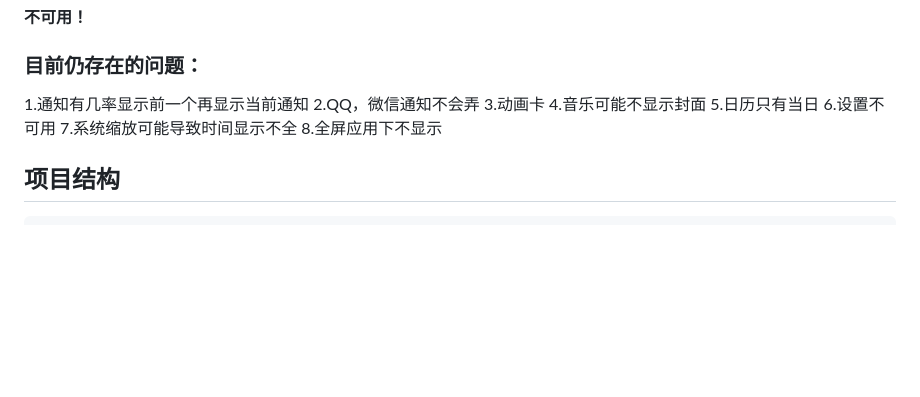
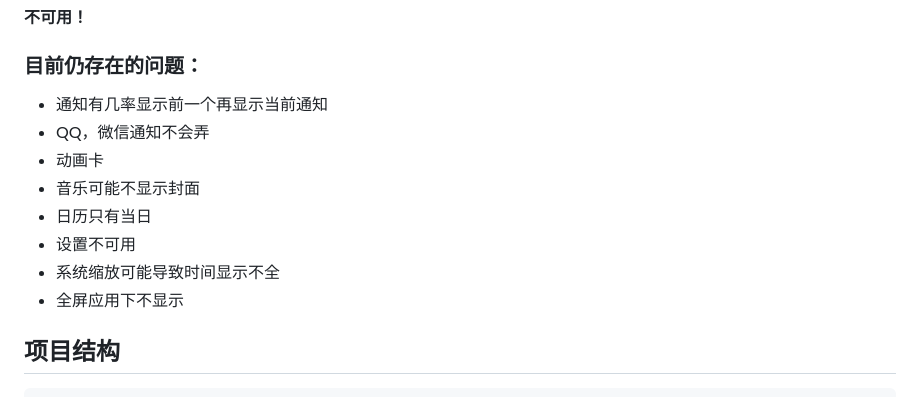
Before and after one commit to D3ft4cKeR/FloeIsland, a Markdown page: README.md, the part around the change. Rendered like a GitHub page; blank space fills up the shorter version.

```diff
--- a/README.md
+++ b/README.md
@@ -85,14 +85,14 @@ cd ./FloeIsland
 **不可用！**
 
 ### 目前仍存在的问题：
-1.通知有几率显示前一个再显示当前通知
-2.QQ，微信通知不会弄
-3.动画卡
-4.音乐可能不显示封面
-5.日历只有当日
-6.设置不可用
-7.系统缩放可能导致时间显示不全
-8.全屏应用下不显示
+- 通知有几率显示前一个再显示当前通知
+- QQ，微信通知不会弄
+- 动画卡
+- 音乐可能不显示封面
+- 日历只有当日
+- 设置不可用
+- 系统缩放可能导致时间显示不全
+- 全屏应用下不显示
 
 ## 项目结构
 
```
